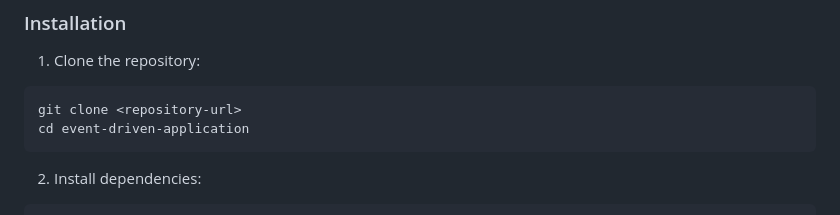
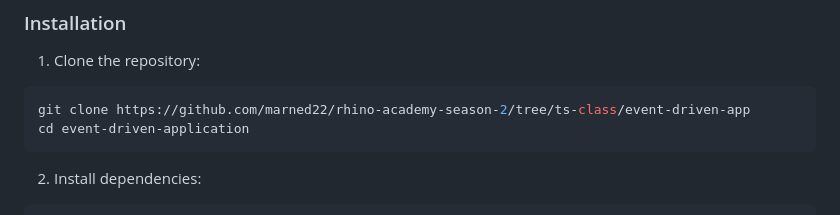
Before and after one commit to marned22/rhino-academy-season-2, a Markdown page: app/event-driven-application/README.md, the part around the change. GitHub-like rendering.

Commit message:
Update clone command with correct repository URL

````diff
--- a/app/event-driven-application/README.md
+++ b/app/event-driven-application/README.md
@@ -77,7 +77,7 @@ src/
 
 1. Clone the repository:
 ```bash
-git clone <repository-url>
+git clone https://github.com/marned22/rhino-academy-season-2/tree/ts-class/event-driven-app
 cd event-driven-application
 ```
 
````
